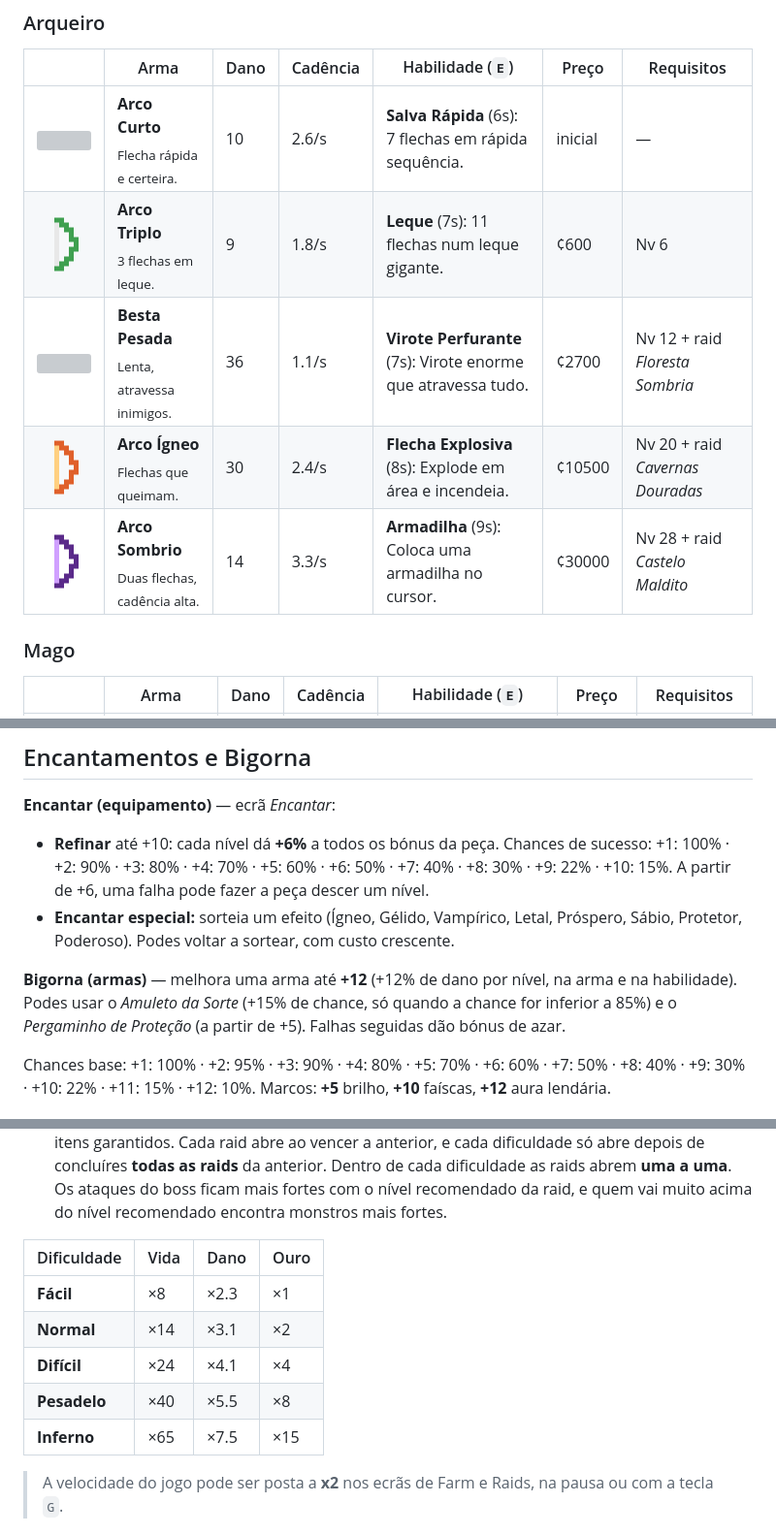
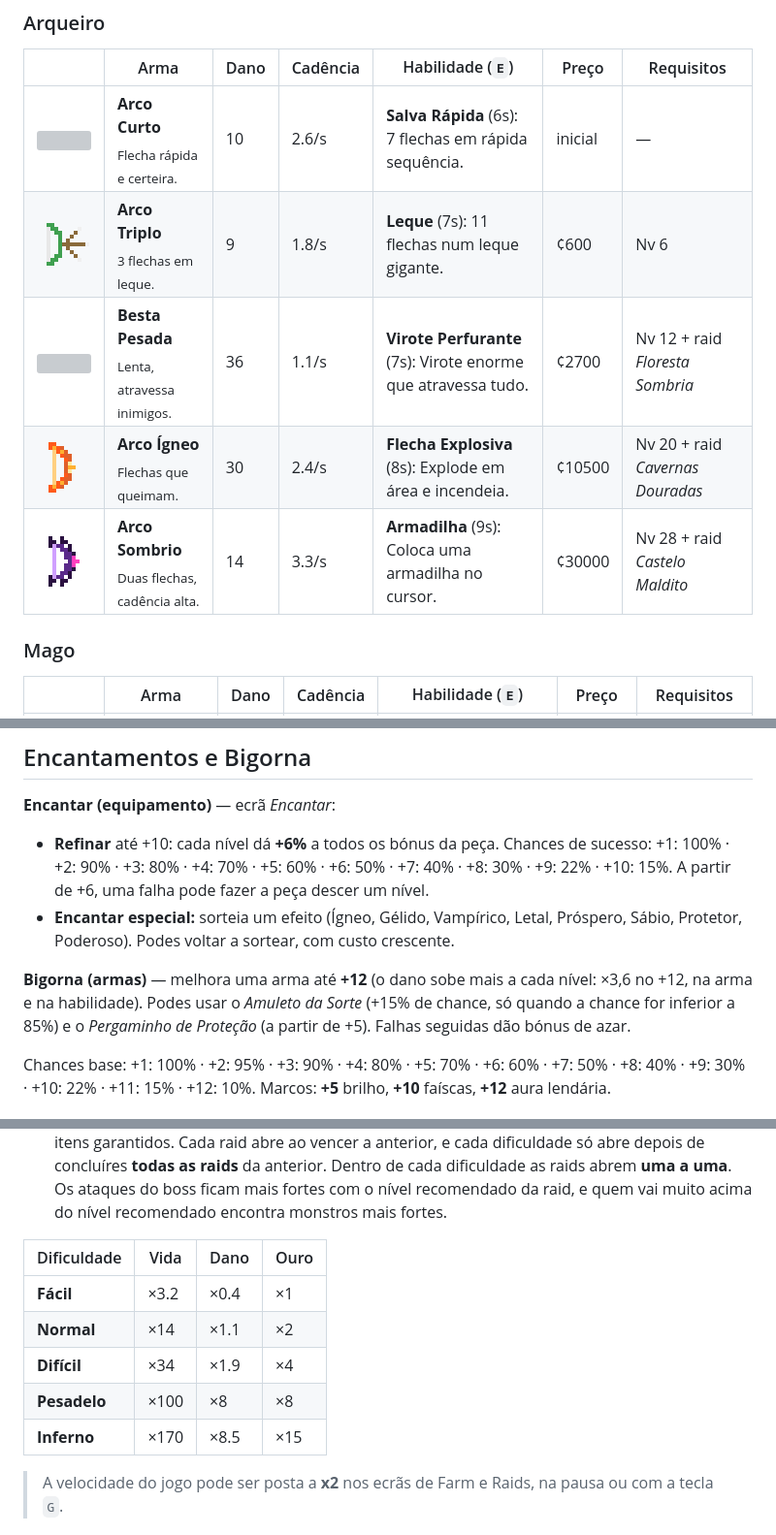
Before and after one commit to arroznatwitch/guardian-of-gold, a Markdown page: README.md, 3 parts joined by grey strips. Shown at 97% size. GitHub-like rendering; pictures changed too: docs/img/weapon-a_dark.png, docs/img/weapon-a_fire.png, docs/img/weapon-a_triple.png; grey boxes are pictures that could not be loaded.

```diff
--- a/README.md
+++ b/README.md
@@ -177,7 +177,7 @@ Quatro peças que caem dos inimigos e dos bosses (nos bosses e nas raids a rarid
 - **Refinar** até +10: cada nível dá **+6%** a todos os bónus da peça. Chances de sucesso: +1: 100% · +2: 90% · +3: 80% · +4: 70% · +5: 60% · +6: 50% · +7: 40% · +8: 30% · +9: 22% · +10: 15%. A partir de +6, uma falha pode fazer a peça descer um nível.
 - **Encantar especial:** sorteia um efeito (Ígneo, Gélido, Vampírico, Letal, Próspero, Sábio, Protetor, Poderoso). Podes voltar a sortear, com custo crescente.
 
-**Bigorna (armas)** — melhora uma arma até **+12** (+12% de dano por nível, na arma e na habilidade). Podes usar o *Amuleto da Sorte* (+15% de chance, só quando a chance for inferior a 85%) e o *Pergaminho de Proteção* (a partir de +5). Falhas seguidas dão bónus de azar.
+**Bigorna (armas)** — melhora uma arma até **+12** (o dano sobe mais a cada nível: ×3,6 no +12, na arma e na habilidade). Podes usar o *Amuleto da Sorte* (+15% de chance, só quando a chance for inferior a 85%) e o *Pergaminho de Proteção* (a partir de +5). Falhas seguidas dão bónus de azar.
 
 Chances base: +1: 100% · +2: 95% · +3: 90% · +4: 80% · +5: 70% · +6: 60% · +7: 50% · +8: 40% · +9: 30% · +10: 22% · +11: 15% · +12: 10%. Marcos: **+5** brilho, **+10** faíscas, **+12** aura lendária.
 
@@ -211,11 +212,11 @@ O jogo foi afinado com um simulador (um bot que joga o Farm) para a dificuldade
 
 | Dificuldade | Vida | Dano | Ouro |
 |---|---|---|---|
-| **Fácil** | ×8 | ×2.3 | ×1 |
-| **Normal** | ×14 | ×3.1 | ×2 |
-| **Difícil** | ×24 | ×4.1 | ×4 |
-| **Pesadelo** | ×40 | ×5.5 | ×8 |
-| **Inferno** | ×65 | ×7.5 | ×15 |
+| **Fácil** | ×3.2 | ×0.4 | ×1 |
+| **Normal** | ×14 | ×1.1 | ×2 |
+| **Difícil** | ×34 | ×1.9 | ×4 |
+| **Pesadelo** | ×100 | ×8 | ×8 |
+| **Inferno** | ×170 | ×8.5 | ×15 |
 
 > A velocidade do jogo pode ser posta a **x2** nos ecrãs de Farm e Raids, na pausa ou com a tecla `G`.
 
```
Also changed, not shown: other parts of README.md (+1 -0 lines), docs/BACKUP.md (added, +28 -0 lines), docs/ONLINE.md (+3 -0 lines), 5 other files.
